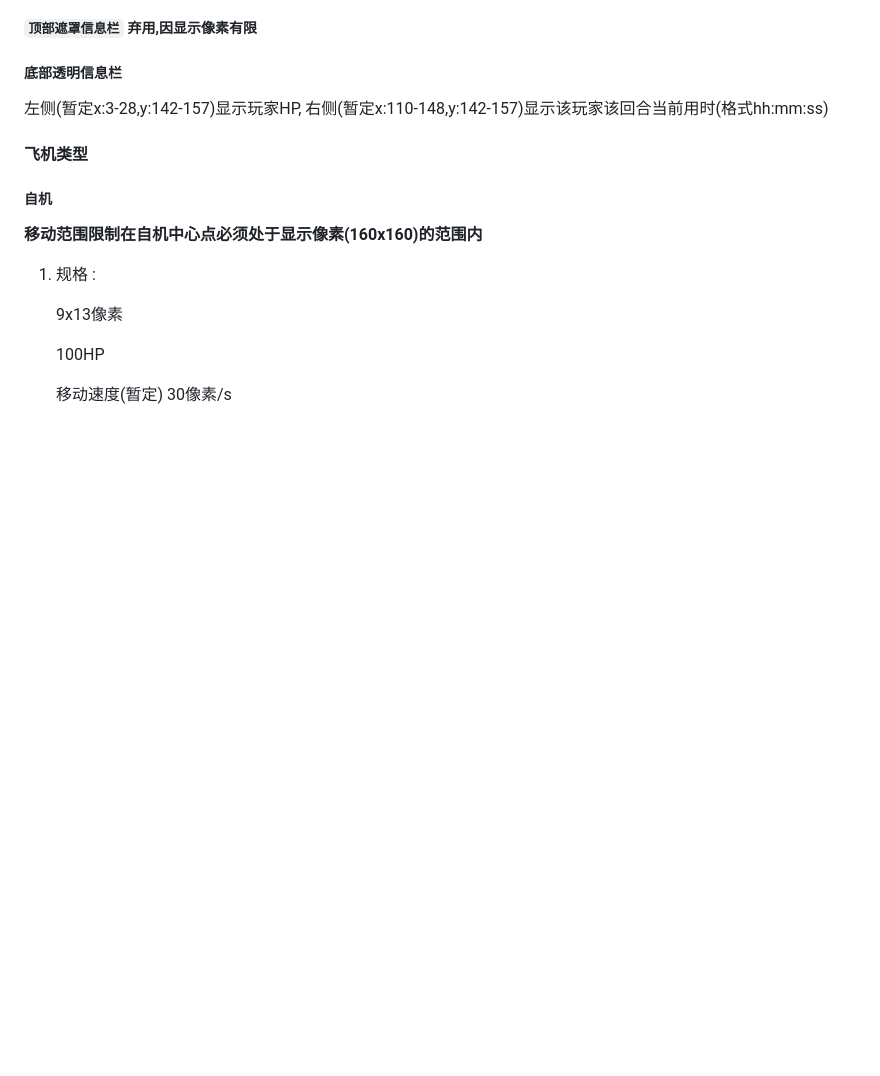
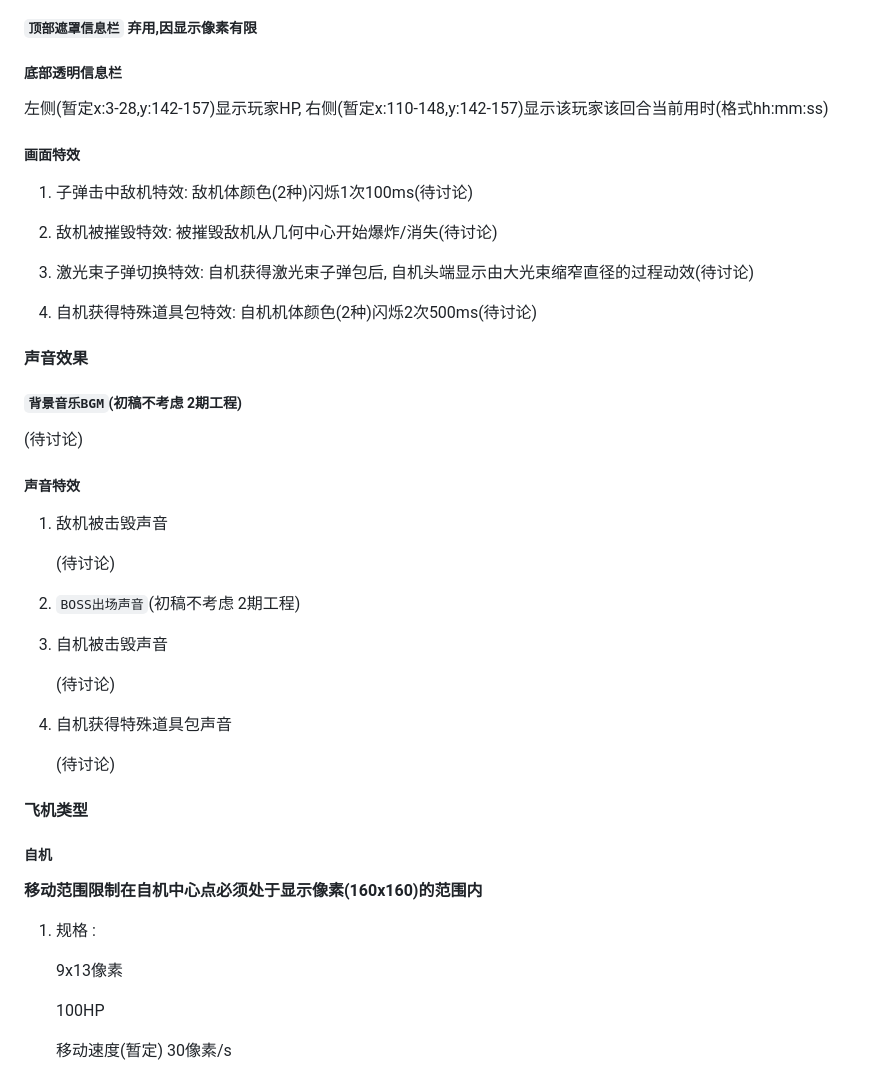
Before and after one commit to Great-Love-League/moonbit-game-program, a Markdown page: README.md, the part around the change. GitHub-like rendering; blank space fills up the shorter version.

```diff
--- a/README.md
+++ b/README.md
@@ -16,6 +16,38 @@
 ##### 底部透明信息栏
 
 左侧(暂定x:3-28,y:142-157)显示玩家HP, 右侧(暂定x:110-148,y:142-157)显示该玩家该回合当前用时(格式hh:mm:ss)
+
+##### 画面特效
+
+1. 子弹击中敌机特效: 敌机体颜色(2种)闪烁1次100ms(待讨论)
+
+2. 敌机被摧毁特效: 被摧毁敌机从几何中心开始爆炸/消失(待讨论)
+
+3. 激光束子弹切换特效: 自机获得激光束子弹包后, 自机头端显示由大光束缩窄直径的过程动效(待讨论)
+
+4. 自机获得特殊道具包特效: 自机机体颜色(2种)闪烁2次500ms(待讨论)
+
+#### 声音效果
+
+##### ``背景音乐BGM``(初稿不考虑 2期工程)
+
+(待讨论)
+
+##### 声音特效
+
+1. 敌机被击毁声音
+
+    (待讨论)
+
+2. ``BOSS出场声音``(初稿不考虑 2期工程)
+
+3. 自机被击毁声音
+
+    (待讨论)
+
+4. 自机获得特殊道具包声音
+
+    (待讨论)
 
 #### 飞机类型
 
```
